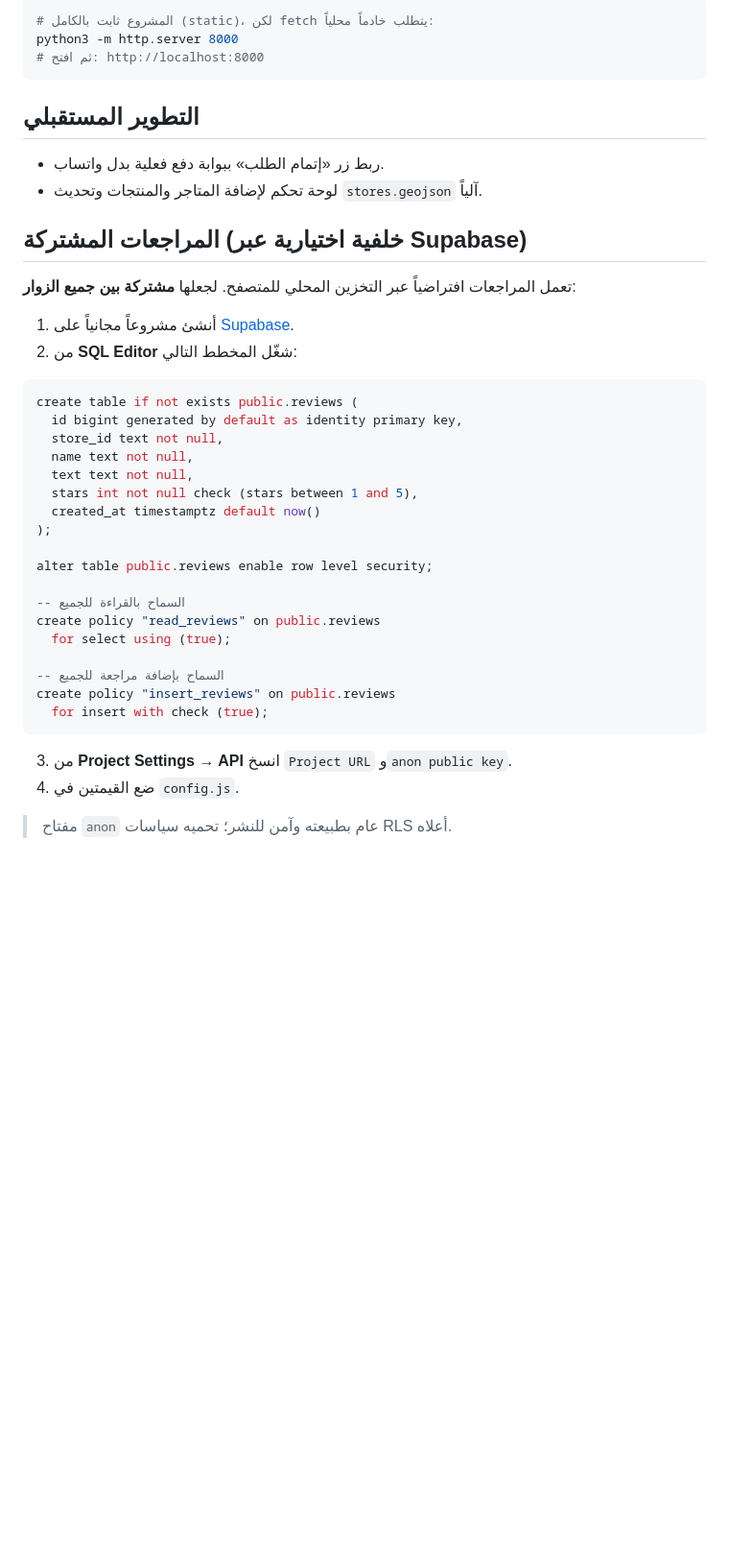
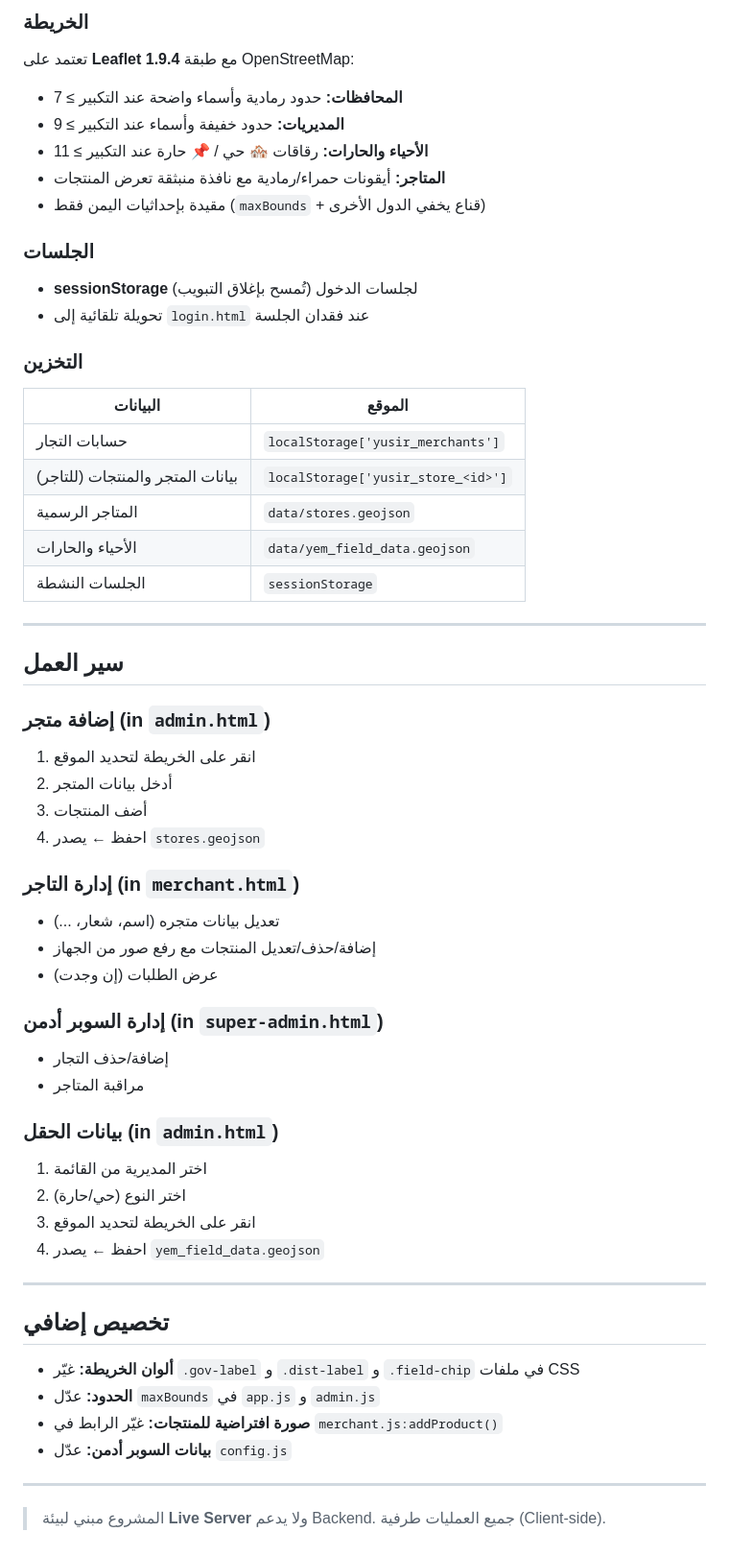
Before and after one commit to mhmdsalmbaysr/Yusir-Platform, a Markdown page: README.md, the part around one of its changes. Shown at 96% size. GitHub-like rendering; blank space fills up the shorter version.

````diff
--- a/README.md
+++ b/README.md
@@ -73,42 +68,59 @@ yusir-platform/
 
-```bash
-# المشروع ثابت بالكامل (static)، لكن fetch يتطلب خادماً محلياً:
-python3 -m http.server 8000
-# ثم افتح: http://localhost:8000
-```
+### الخريطة
+تعتمد على **Leaflet 1.9.4** مع طبقة OpenStreetMap:
+- **المحافظات:** حدود رمادية وأسماء واضحة عند التكبير ≥ 7
+- **المديريات:** حدود خفيفة وأسماء عند التكبير ≥ 9
+- **الأحياء والحارات:** رقاقات 🏘️ حي / 📌 حارة عند التكبير ≥ 11
+- **المتاجر:** أيقونات حمراء/رمادية مع نافذة منبثقة تعرض المنتجات
+- مقيدة بإحداثيات اليمن فقط (`maxBounds` + قناع يخفي الدول الأخرى)
 
-## التطوير المستقبلي
-- ربط زر «إتمام الطلب» ببوابة دفع فعلية بدل واتساب.
-- لوحة تحكم لإضافة المتاجر والمنتجات وتحديث `stores.geojson` آلياً.
+### الجلسات
+- **sessionStorage** لجلسات الدخول (تُمسح بإغلاق التبويب)
+- تحويلة تلقائية إلى `login.html` عند فقدان الجلسة
 
-## المراجعات المشتركة (خلفية اختيارية عبر Supabase)
-تعمل المراجعات افتراضياً عبر التخزين المحلي للمتصفح. لجعلها **مشتركة بين جميع الزوار**:
+### التخزين
+| البيانات | الموقع |
+|---|---|
+| حسابات التجار | `localStorage['yusir_merchants']` |
+| بيانات المتجر والمنتجات (للتاجر) | `localStorage['yusir_store_<id>']` |
+| المتاجر الرسمية | `data/stores.geojson` |
+| الأحياء والحارات | `data/yem_field_data.geojson` |
+| الجلسات النشطة | `sessionStorage` |
 
-1. أنشئ مشروعاً مجانياً على [Supabase](https://supabase.com).
-2. من **SQL Editor** شغّل المخطط التالي:
+---
 
-```sql
-create table if not exists public.reviews (
-  id bigint generated by default as identity primary key,
-  store_id text not null,
-  name text not null,
-  text text not null,
-  stars int not null check (stars between 1 and 5),
-  created_at timestamptz default now()
-);
+## سير العمل
 
-alter table public.reviews enable row level security;
+### إضافة متجر (in `admin.html`)
+1. انقر على الخريطة لتحديد الموقع
+2. أدخل بيانات المتجر
+3. أضف المنتجات
+4. احفظ ← يصدر `stores.geojson`
 
--- السماح بالقراءة للجميع
-create policy "read_reviews" on public.reviews
-  for select using (true);
+### إدارة التاجر (in `merchant.html`)
+- تعديل بيانات متجره (اسم، شعار، ...)
+- إضافة/حذف/تعديل المنتجات مع رفع صور من الجهاز
+- عرض الطلبات (إن وجدت)
 
--- السماح بإضافة مراجعة للجميع
-create policy "insert_reviews" on public.reviews
-  for insert with check (true);
-```
+### إدارة السوبر أدمن (in `super-admin.html`)
+- إضافة/حذف التجار
+- مراقبة المتاجر
 
-3. من **Project Settings → API** انسخ `Project URL` و`anon public key`.
-4. ضع القيمتين في `config.js`.
+### بيانات الحقل (in `admin.html`)
+1. اختر المديرية من القائمة
+2. اختر النوع (حي/حارة)
+3. انقر على الخريطة لتحديد الموقع
+4. احفظ ← يصدر `yem_field_data.geojson`
 
-> مفتاح `anon` عام بطبيعته وآمن للنشر؛ تحميه سياسات RLS أعلاه.
+---
+
+## تخصيص إضافي
+
+- **ألوان الخريطة:** غيّر `.gov-label` و `.dist-label` و `.field-chip` في ملفات CSS
+- **الحدود:** عدّل `maxBounds` في `app.js` و `admin.js`
+- **صورة افتراضية للمنتجات:** غيّر الرابط في `merchant.js:addProduct()`
+- **بيانات السوبر أدمن:** عدّل `config.js`
+
+---
+
+> المشروع مبني لبيئة **Live Server** ولا يدعم Backend. جميع العمليات طرفية (Client-side).
````
Also changed, not shown: other parts of README.md (+52 -57 lines).
